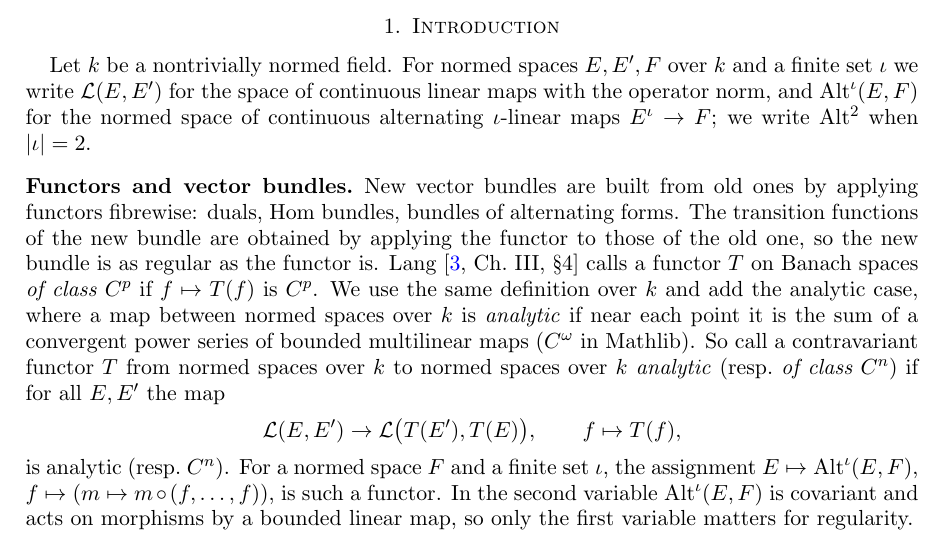
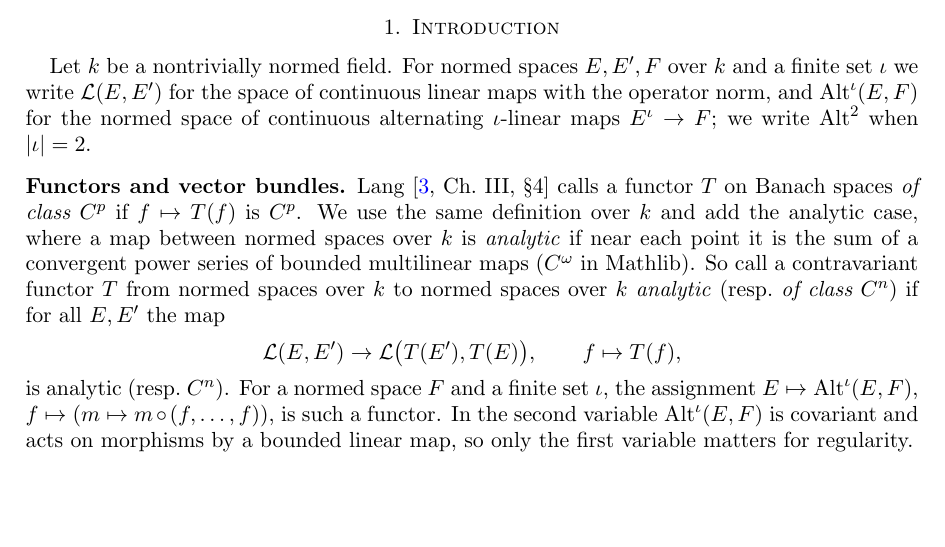
Before and after one commit to Deicyde/alternating-analytic-counterexample, a LaTeX problem sheet (paper/counterexample.tex): part of page 1 of 8, cut so that both start at the same text, the shorter picture padded with empty space. Compiled offline with pdfLaTeX.

Commit message:
paper: cut the opening sentences of the functors paragraph

```diff
--- a/paper/counterexample.tex
+++ b/paper/counterexample.tex
@@ -51,9 +51,7 @@ alternating $\iota$-linear maps $E^\iota\to F$; we write $\Alt^2$ when
 $\abs\iota=2$.
 
 \subsection*{Functors and vector bundles}
-New vector bundles are built from old ones by applying functors fibrewise: duals, $\operatorname{Hom}$ bundles, bundles of
-alternating forms. The transition functions of the new bundle are obtained by applying the functor to those of the old
-one, so the new bundle is as regular as the functor is. Lang~\cite[Ch.~III, \S4]{La} calls a functor $T$ on Banach spaces
+Lang~\cite[Ch.~III, \S4]{La} calls a functor $T$ on Banach spaces
 \emph{of class $C^p$} if $f\mapsto T(f)$ is $C^p$. We use the same definition over $\kk$ and add the analytic case, where a
 map between normed spaces over $\kk$ is \emph{analytic} if near each point it is the sum of a convergent power series of
 bounded multilinear maps ($C^\omega$ in Mathlib). So call a contravariant functor $T$ from normed spaces over $\kk$ to
```
Also changed, not shown: paper/counterexample.pdf.
